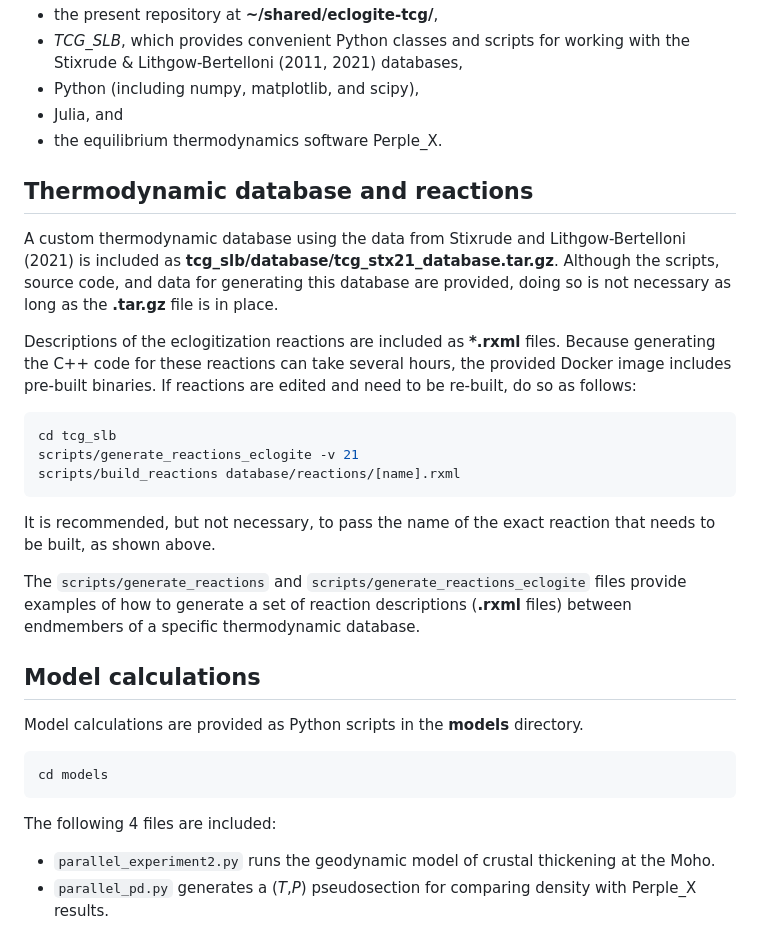
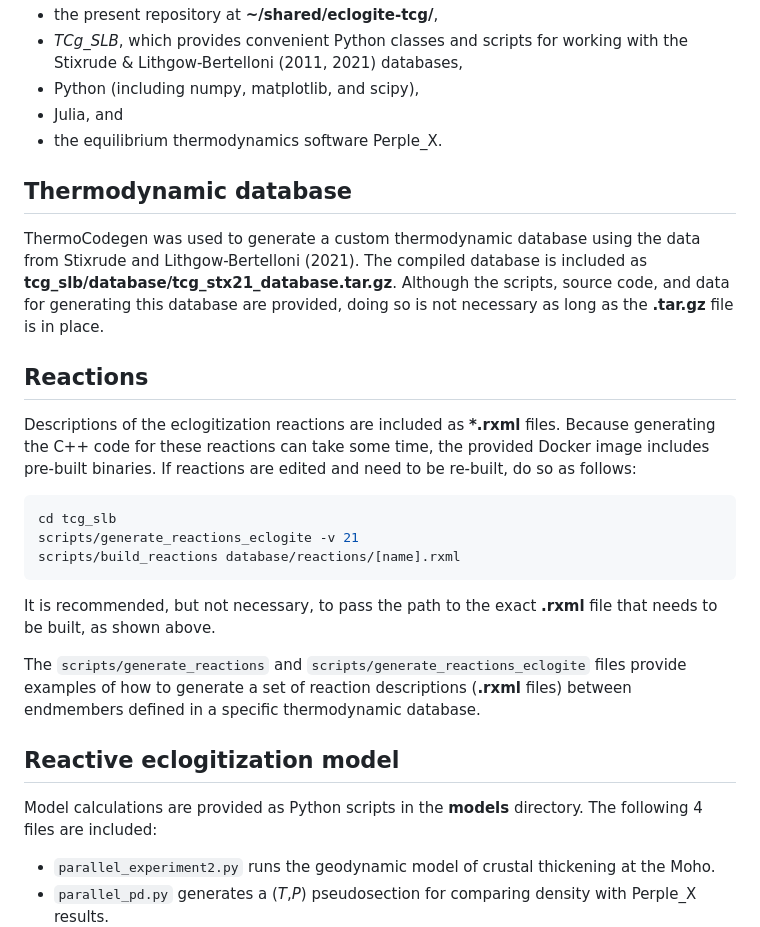
Before and after one commit to mitchellmcm27/eclogite-tcg, a Markdown page: README.md, the part around one of its changes. Drawn GitHub-style.

````diff
--- a/README.md
+++ b/README.md
@@ -14,16 +14,19 @@ The Docker container also automatically includes several useful dependencies suc
 - the present repository at **~/shared/eclogite-tcg/**,
-- *TCG_SLB*, which provides convenient Python classes and scripts for working with the Stixrude & Lithgow-Bertelloni (2011, 2021) databases,
+- *TCg_SLB*, which provides convenient Python classes and scripts for working with the Stixrude & Lithgow-Bertelloni (2011, 2021) databases,
 - Python (including numpy, matplotlib, and scipy),
 - Julia, and
 - the equilibrium thermodynamics software Perple_X.
 
-## Thermodynamic database and reactions
+## Thermodynamic database
 
-A custom thermodynamic database using the data from Stixrude and Lithgow-Bertelloni (2021) is included as **tcg_slb/database/tcg_stx21_database.tar.gz**.
+ThermoCodegen was used to generate a custom thermodynamic database using the data from Stixrude and Lithgow-Bertelloni (2021).
+The compiled database is included as **tcg_slb/database/tcg_stx21_database.tar.gz**.
 Although the scripts, source code, and data for generating this database are provided, doing so is not necessary as long as the **.tar.gz** file is in place.
 
+## Reactions
+
 Descriptions of the eclogitization reactions are included as **\*.rxml** files.
-Because generating the C++ code for these reactions can take several hours, the provided Docker image includes pre-built binaries.
+Because generating the C++ code for these reactions can take some time, the provided Docker image includes pre-built binaries.
 If reactions are edited and need to be re-built, do so as follows:
 
 ```bash
@@ -31,18 +34,13 @@ cd tcg_slb
 scripts/generate_reactions_eclogite -v 21
 scripts/build_reactions database/reactions/[name].rxml
 ```
-It is recommended, but not necessary, to pass the name of the exact reaction that needs to be built, as shown above.
+It is recommended, but not necessary, to pass the path to the exact **.rxml** file that needs to be built, as shown above.
 
-The `scripts/generate_reactions` and `scripts/generate_reactions_eclogite` files provide examples of how to generate a set of reaction descriptions (**.rxml** files) between endmembers of a specific thermodynamic database.
+The `scripts/generate_reactions` and `scripts/generate_reactions_eclogite` files provide examples of how to generate a set of reaction descriptions (**.rxml** files) between endmembers defined in a specific thermodynamic database.
 
-## Model calculations
+## Reactive eclogitization model
 
 Model calculations are provided as Python scripts in the **models** directory.
-
-```bash
-cd models
-```
-
 The following 4 files are included:
 
 - `parallel_experiment2.py` runs the geodynamic model of crustal thickening at the Moho.
````
Also changed, not shown: other parts of README.md (+3 -3 lines).
